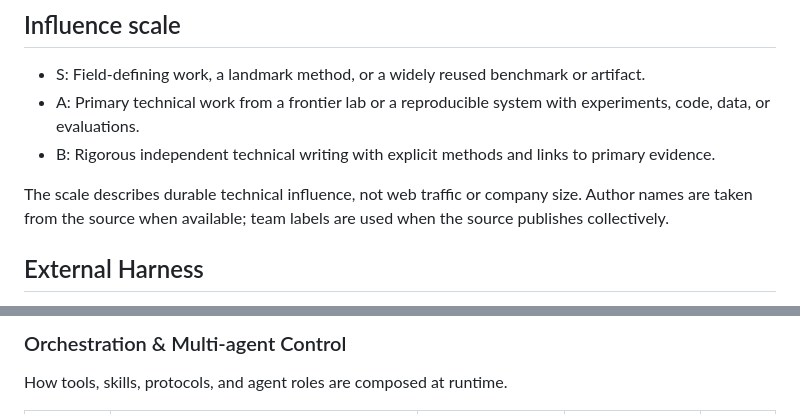
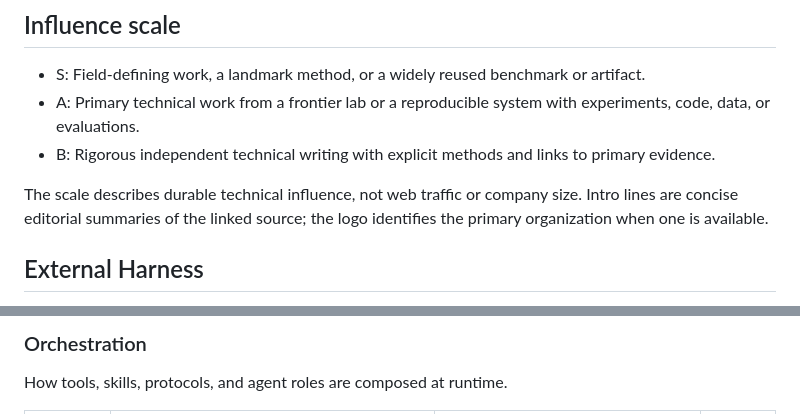
Before and after one commit to HuanLi0311/awesome-frontier-blogs, a Markdown page: README.md, 2 parts joined by grey strips. Rendered like a GitHub page.

Commit message:
Replace author metadata with concise intros

```diff
--- a/README.md
+++ b/README.md
@@ -30,7 +30,7 @@ An article is assigned one primary section. Bridge topics appear once, under the
 - A: Primary technical work from a frontier lab or a reproducible system with experiments, code, data, or evaluations.
 - B: Rigorous independent technical writing with explicit methods and links to primary evidence.
 
-The scale describes durable technical influence, not web traffic or company size. Author names are taken from the source when available; team labels are used when the source publishes collectively.
+The scale describes durable technical influence, not web traffic or company size. Intro lines are concise editorial summaries of the linked source; the logo identifies the primary organization when one is available.
 
 ## External Harness
 
@@ -87,5 +87,5 @@ How systems select, compress, retrieve, and preserve state across calls.
 
-### Orchestration & Multi-agent Control
+### Orchestration
 
 How tools, skills, protocols, and agent roles are composed at runtime.
 
```
Also changed, not shown: other parts of README.md (+175 -175 lines).
